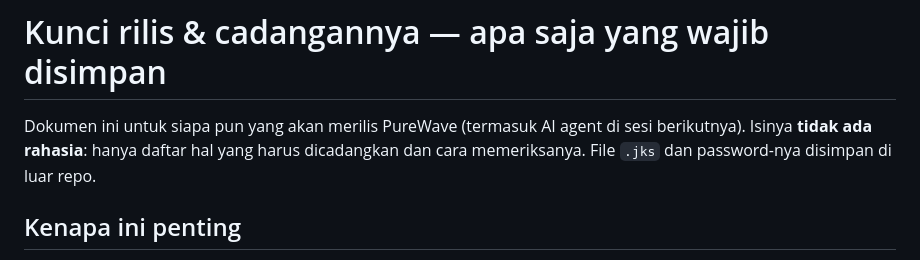
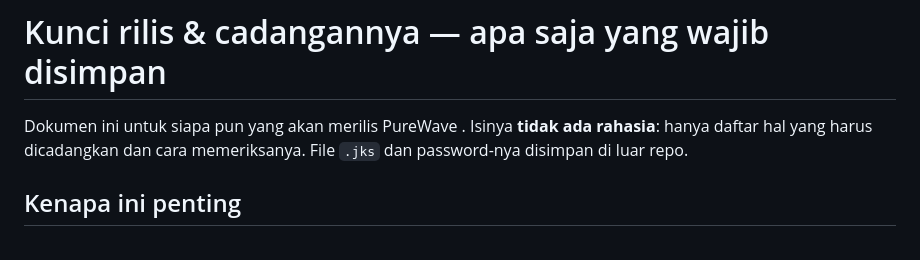
Before and after one commit to zenn889/PureWave, a Markdown page: docs/KEYS.md, the part around the change. Rendered like a GitHub page.

```diff
--- a/docs/KEYS.md
+++ b/docs/KEYS.md
@@ -1,7 +1,6 @@
 # Kunci rilis & cadangannya — apa saja yang wajib disimpan
 
-Dokumen ini untuk siapa pun yang akan merilis PureWave (termasuk AI agent di
-sesi berikutnya). Isinya **tidak ada rahasia**: hanya daftar hal yang harus
+Dokumen ini untuk siapa pun yang akan merilis PureWave . Isinya **tidak ada rahasia**: hanya daftar hal yang harus
 dicadangkan dan cara memeriksanya. File `.jks` dan password-nya disimpan di
 luar repo.
 
```
